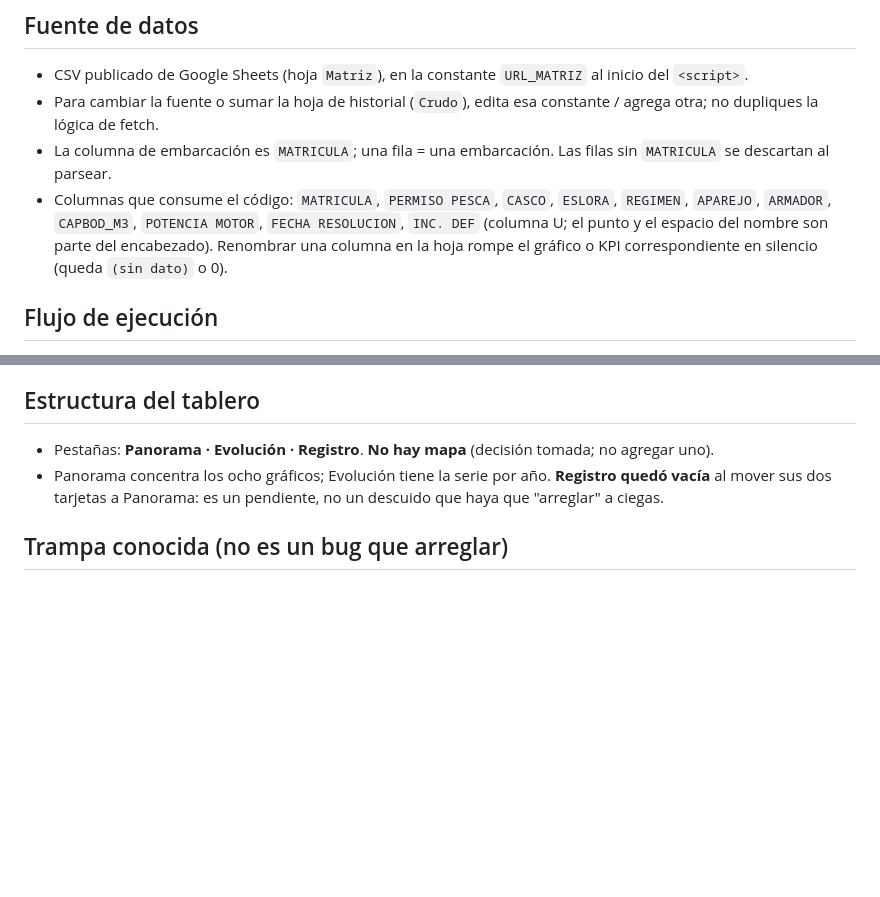
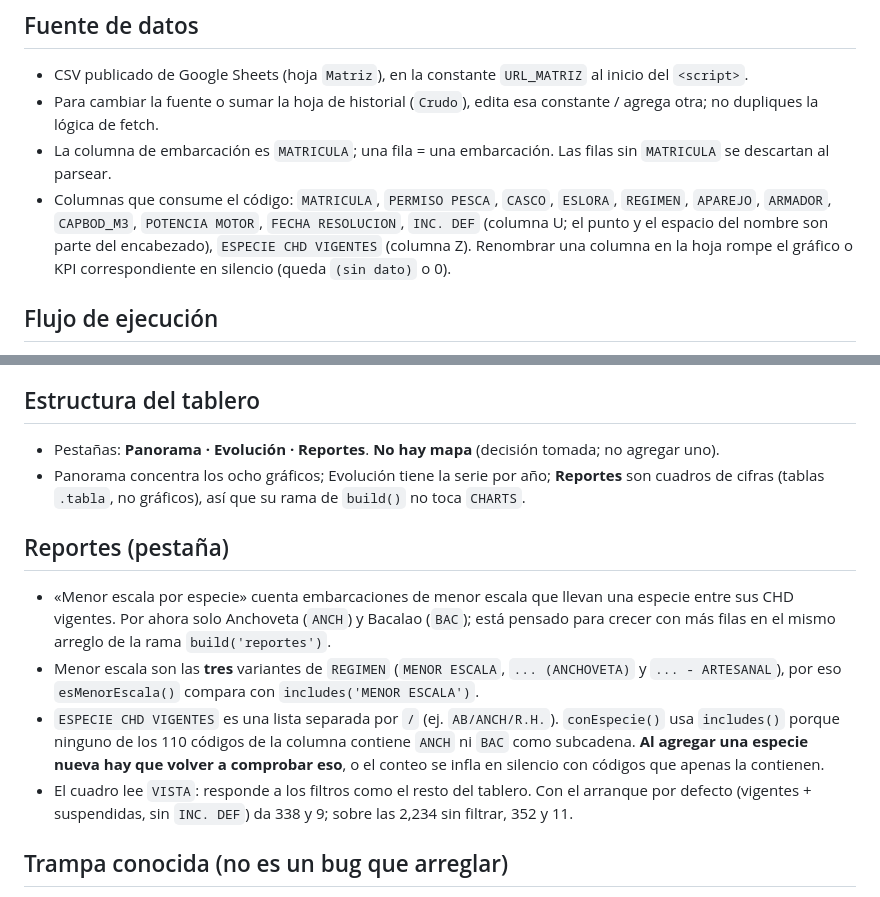
Before and after one commit to andre250584/flota_pesquera, a Markdown page: CLAUDE.md, 2 parts joined by grey strips. Rendered like a GitHub page; blank space fills up the shorter version.

Commit message:
Documentar la pestana Reportes en CLAUDE.md
Co-Authored-By: Claude Opus 5 <noreply@anthropic.com>
Claude-Session: https://claude.ai/code/session_0183hkEqxavZsSzgszqPgt2f

```diff
--- a/CLAUDE.md
+++ b/CLAUDE.md
@@ -23,7 +23,7 @@ Hermano del dashboard de plantas pesqueras. Trabajamos **un cambio a la vez**.
 - CSV publicado de Google Sheets (hoja `Matriz`), en la constante `URL_MATRIZ` al inicio del `<script>`.
 - Para cambiar la fuente o sumar la hoja de historial (`Crudo`), edita esa constante / agrega otra; no dupliques la lógica de fetch.
 - La columna de embarcación es `MATRICULA`; una fila = una embarcación. Las filas sin `MATRICULA` se descartan al parsear.
-- Columnas que consume el código: `MATRICULA`, `PERMISO PESCA`, `CASCO`, `ESLORA`, `REGIMEN`, `APAREJO`, `ARMADOR`, `CAPBOD_M3`, `POTENCIA MOTOR`, `FECHA RESOLUCION`, `INC. DEF` (columna U; el punto y el espacio del nombre son parte del encabezado). Renombrar una columna en la hoja rompe el gráfico o KPI correspondiente en silencio (queda `(sin dato)` o 0).
+- Columnas que consume el código: `MATRICULA`, `PERMISO PESCA`, `CASCO`, `ESLORA`, `REGIMEN`, `APAREJO`, `ARMADOR`, `CAPBOD_M3`, `POTENCIA MOTOR`, `FECHA RESOLUCION`, `INC. DEF` (columna U; el punto y el espacio del nombre son parte del encabezado), `ESPECIE CHD VIGENTES` (columna Z). Renombrar una columna en la hoja rompe el gráfico o KPI correspondiente en silencio (queda `(sin dato)` o 0).
 
 ## Flujo de ejecución
 1. `cargar()` — se llama al final del script y desde el botón «↻ Actualizar». Añade `?t=Date.now()` al URL y usa `cache:'no-store'` para evitar el CSV cacheado; llama a `destroyAll()` antes de recargar.
@@ -99,9 +99,22 @@ dashboard de plantas. **El rojo sigue siendo la identidad; el color en los gráf
   poner blanco fijo. Las porciones bajo 3.5% no llevan etiqueta (no cabe, la lee el tooltip).
 
 ## Estructura del tablero
-- Pestañas: **Panorama · Evolución · Registro**. **No hay mapa** (decisión tomada; no agregar uno).
-- Panorama concentra los ocho gráficos; Evolución tiene la serie por año. **Registro quedó vacía** al
-  mover sus dos tarjetas a Panorama: es un pendiente, no un descuido que haya que "arreglar" a ciegas.
+- Pestañas: **Panorama · Evolución · Reportes**. **No hay mapa** (decisión tomada; no agregar uno).
+- Panorama concentra los ocho gráficos; Evolución tiene la serie por año; **Reportes** son cuadros de
+  cifras (tablas `.tabla`, no gráficos), así que su rama de `build()` no toca `CHARTS`.
+
+## Reportes (pestaña)
+- «Menor escala por especie» cuenta embarcaciones de menor escala que llevan una especie entre sus
+  CHD vigentes. Por ahora solo Anchoveta (`ANCH`) y Bacalao (`BAC`); está pensado para crecer con más
+  filas en el mismo arreglo de la rama `build('reportes')`.
+- Menor escala son las **tres** variantes de `REGIMEN` (`MENOR ESCALA`, `... (ANCHOVETA)` y
+  `... - ARTESANAL`), por eso `esMenorEscala()` compara con `includes('MENOR ESCALA')`.
+- `ESPECIE CHD VIGENTES` es una lista separada por `/` (ej. `AB/ANCH/R.H.`). `conEspecie()` usa
+  `includes()` porque ninguno de los 110 códigos de la columna contiene `ANCH` ni `BAC` como
+  subcadena. **Al agregar una especie nueva hay que volver a comprobar eso**, o el conteo se infla en
+  silencio con códigos que apenas la contienen.
+- El cuadro lee `VISTA`: responde a los filtros como el resto del tablero. Con el arranque por defecto
+  (vigentes + suspendidas, sin `INC. DEF`) da 338 y 9; sobre las 2,234 sin filtrar, 352 y 11.
 
 ## Trampa conocida (no es un bug que arreglar)
 - En algunos entornos de previsualización local, el `fetch` al CSV falla por **CORS**. El código ya detecta ese caso y muestra un mensaje claro en `#errbox`.
```
